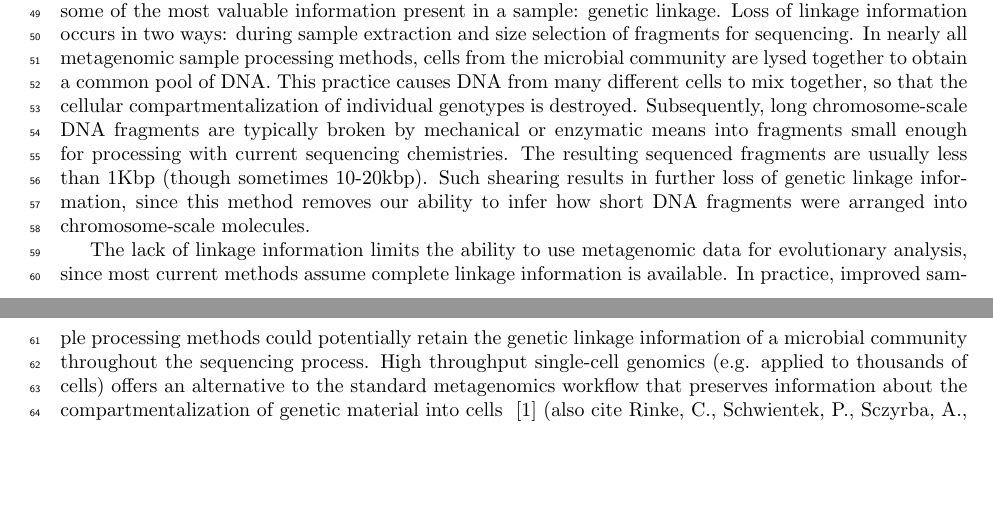
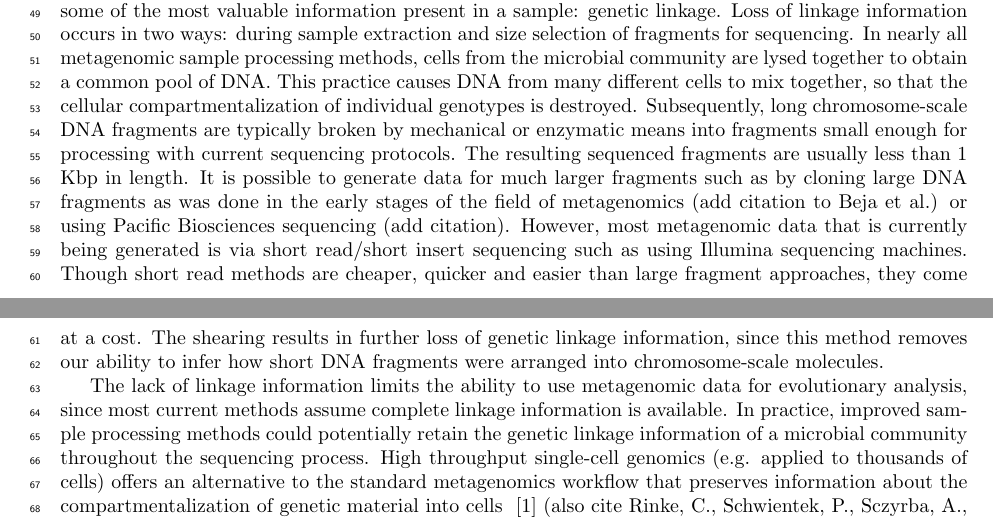
Before and after one commit to gjospin/PhyloSift, a LaTeX document (writing/phylosift.tex): two parts of pages 2 and 3 of 21, joined at a grey line, cut so that both start at the same text, the shorter picture padded with empty space. Compiled offline with pdfLaTeX.

Commit message:
Update phylosift.tex

```diff
--- a/writing/phylosift.tex
+++ b/writing/phylosift.tex
@@ -135,9 +135,8 @@ A related problem is that in general shotgun metagenomic sequencing protocols de
 Loss of linkage information occurs in two ways: during sample extraction and size selection of fragments for sequencing.
 In nearly all metagenomic sample processing methods, cells from the microbial community are lysed together to obtain a common pool of DNA.
 This practice causes DNA from many different cells to mix together, so that the cellular compartmentalization of individual genotypes is destroyed.
-Subsequently, long chromosome-scale DNA fragments are typically broken by mechanical or enzymatic means into fragments small enough for processing with current sequencing chemistries.
-The resulting sequenced fragments are usually less than 1Kbp (though  sometimes 10-20kbp).
-Such shearing results in further loss of genetic linkage information, since this method removes our ability to infer how short DNA fragments were arranged into chromosome-scale molecules.
+Subsequently, long chromosome-scale DNA fragments are typically broken by mechanical or enzymatic means into fragments small enough for processing with current sequencing protocols.
+The resulting sequenced fragments are usually less than 1 Kbp in length.  It is possible to generate data for much larger fragments such as by cloning large DNA fragments as was done in the early stages of the field of metagenomics (add citation to Beja et al.) or using Pacific Biosciences sequencing (add citation).  However, most metagenomic data that is currently being generated is via short read/short insert sequencing such as using Illumina sequencing machines.  Though short read methods are cheaper, quicker and easier than large fragment approaches, they come at a cost.  The shearing results in further loss of genetic linkage information, since this method removes our ability to infer how short DNA fragments were arranged into chromosome-scale molecules.
 
 The lack of linkage information limits the ability to use metagenomic data for evolutionary analysis, since most current methods assume complete linkage information is available.
 In practice, improved sample processing methods could potentially retain the genetic linkage information of a microbial community throughout the sequencing process.
```
Also changed, not shown: writing/phylosift.tex (2 more changed lines).
